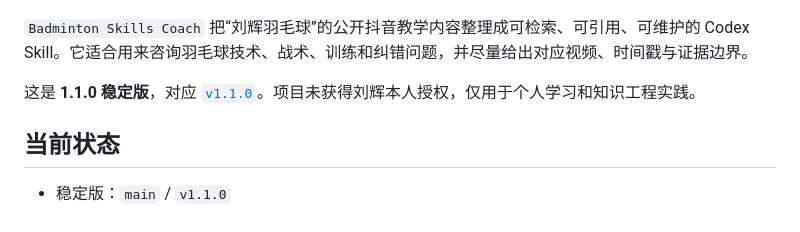
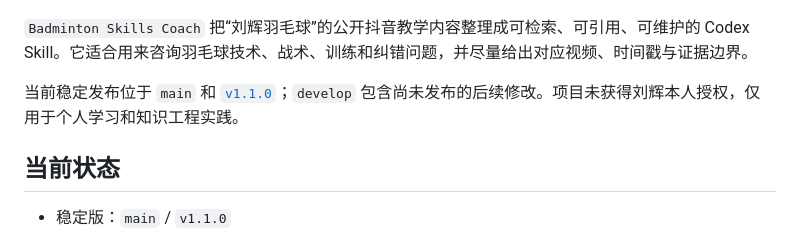
Before and after one commit to MuyuanGuo/badminton-skills-coach, a Markdown page: README.md, the part around the change. Rendered like a GitHub page.

Commit message:
Clarify stable and development branches

```diff
--- a/README.md
+++ b/README.md
@@ -8,7 +8,7 @@
 
 `Badminton Skills Coach` 把“刘辉羽毛球”的公开抖音教学内容整理成可检索、可引用、可维护的 Codex Skill。它适合用来咨询羽毛球技术、战术、训练和纠错问题，并尽量给出对应视频、时间戳与证据边界。
 
-这是 **1.1.0 稳定版**，对应 [`v1.1.0`](https://github.com/MuyuanGuo/badminton-skills-coach/releases/tag/v1.1.0)。项目未获得刘辉本人授权，仅用于个人学习和知识工程实践。
+当前稳定发布位于 `main` 和 [`v1.1.0`](https://github.com/MuyuanGuo/badminton-skills-coach/releases/tag/v1.1.0)；`develop` 包含尚未发布的后续修改。项目未获得刘辉本人授权，仅用于个人学习和知识工程实践。
 
 ## 当前状态
 
```
